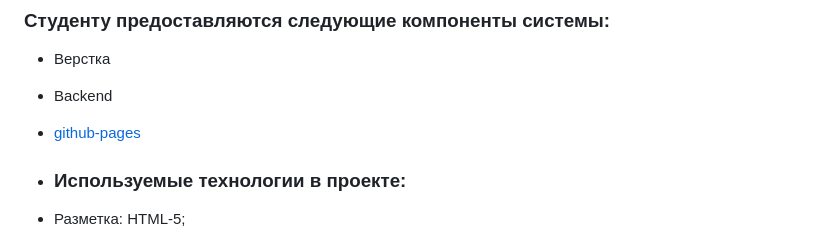
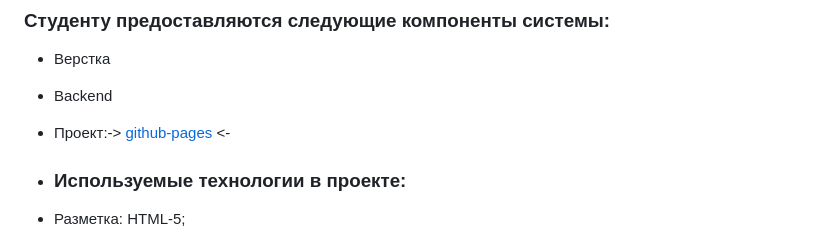
Before and after one commit to Vladvldm/netolo-js-diploma, a Markdown page: README.md, the part around the change. Rendered like a GitHub page.

Commit message:
Добавил указатель

```diff
--- a/README.md
+++ b/README.md
@@ -7,7 +7,7 @@
 - Верстка
 - Backend
 
-- [github-pages](https://vladvldm.github.io/netolo-js-diploma/#)
+- Проект:-> [github-pages](https://vladvldm.github.io/netolo-js-diploma/#) <-
 
 - ### Используемые технологии в проекте:
 
```
